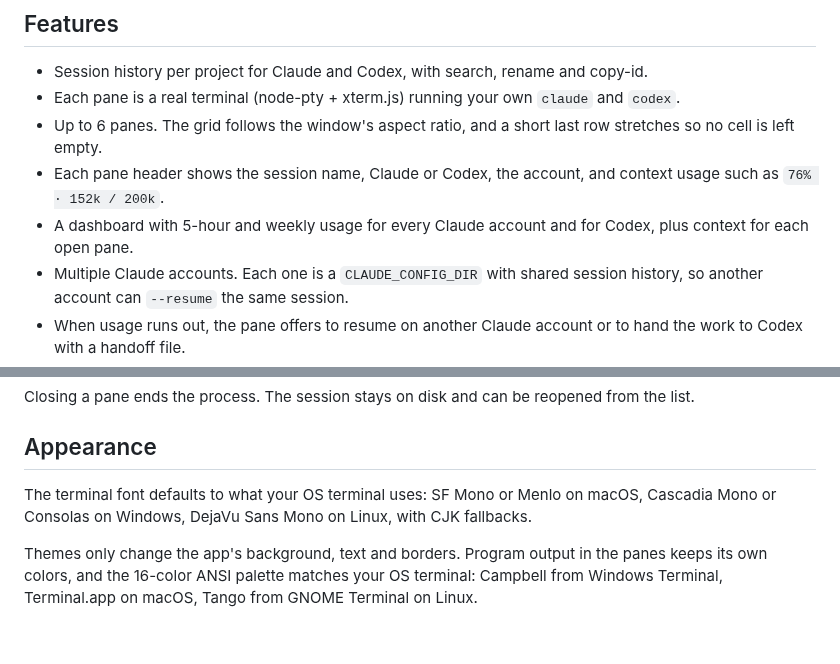
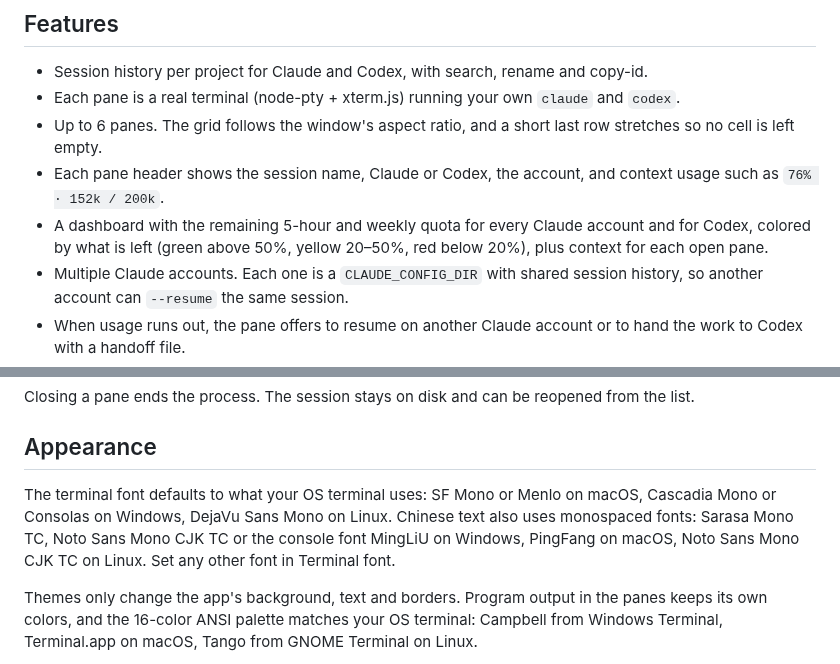
Before and after one commit to Nelson0314/Multi_Agnet_CLI, a Markdown page: README.en.md, 2 parts joined by grey strips. Rendered like a GitHub page; blank space fills up the shorter version.

```diff
--- a/README.en.md
+++ b/README.en.md
@@ -14,7 +14,7 @@ If you keep several Claude Code sessions open on one project, every reboot means
 - Each pane is a real terminal (node-pty + xterm.js) running your own `claude` and `codex`.
 - Up to 6 panes. The grid follows the window's aspect ratio, and a short last row stretches so no cell is left empty.
 - Each pane header shows the session name, Claude or Codex, the account, and context usage such as `76% · 152k / 200k`.
-- A dashboard with 5-hour and weekly usage for every Claude account and for Codex, plus context for each open pane.
+- A dashboard with the remaining 5-hour and weekly quota for every Claude account and for Codex, colored by what is left (green above 50%, yellow 20–50%, red below 20%), plus context for each open pane.
 - Multiple Claude accounts. Each one is a `CLAUDE_CONFIG_DIR` with shared session history, so another account can `--resume` the same session.
 - When usage runs out, the pane offers to resume on another Claude account or to hand the work to Codex with a handoff file.
 - Five themes (Terminal, Graphite, Sand, Mono, Paper). The whole UI uses your system's terminal font, and the Claude and Codex labels keep their brand colors.
@@ -75,7 +75,7 @@ Closing a pane ends the process. The session stays on disk and can be reopened f
 
 ## Appearance
 
-The terminal font defaults to what your OS terminal uses: SF Mono or Menlo on macOS, Cascadia Mono or Consolas on Windows, DejaVu Sans Mono on Linux, with CJK fallbacks.
+The terminal font defaults to what your OS terminal uses: SF Mono or Menlo on macOS, Cascadia Mono or Consolas on Windows, DejaVu Sans Mono on Linux. Chinese text also uses monospaced fonts: Sarasa Mono TC, Noto Sans Mono CJK TC or the console font MingLiU on Windows, PingFang on macOS, Noto Sans Mono CJK TC on Linux. Set any other font in Terminal font.
 
 Themes only change the app's background, text and borders. Program output in the panes keeps its own colors, and the 16-color ANSI palette matches your OS terminal: Campbell from Windows Terminal, Terminal.app on macOS, Tango from GNOME Terminal on Linux.
 
```
Also changed, not shown: README.md (+2 -2 lines), docs/screenshots/terminal-zh.png, 5 other files.
